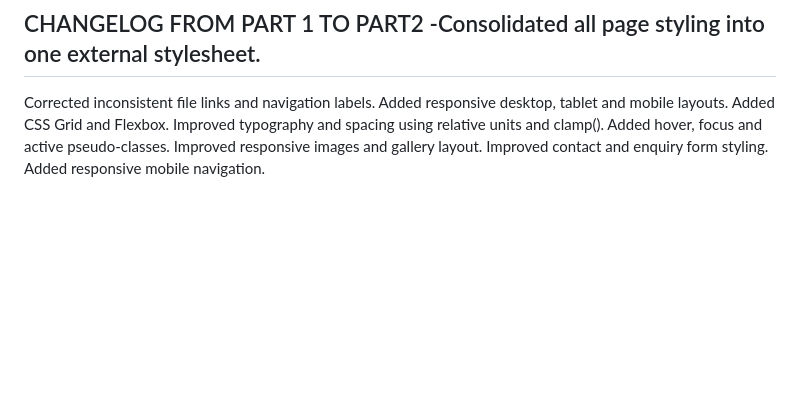
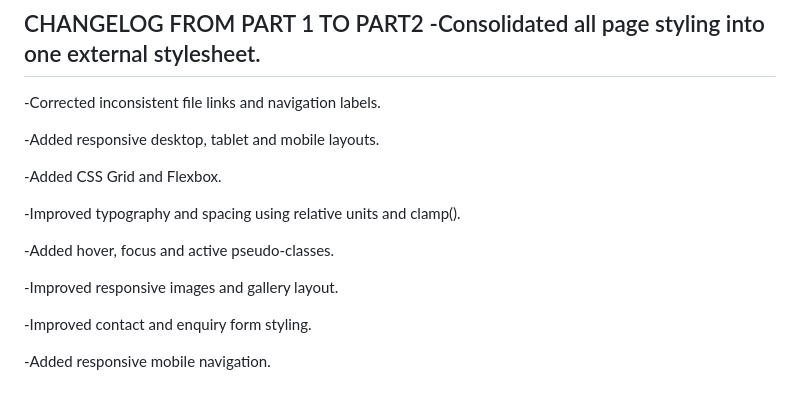
Before and after one commit to st10474290/WEB-DEVELOPMENT-PART-3, a Markdown page: README.md, the part around the change. Drawn GitHub-style; blank space fills up the shorter version.

```diff
--- a/README.md
+++ b/README.md
@@ -57,11 +57,18 @@ Phase 5: Expansion & Franchising Year 2+ Introduction of signature packaged bast
 
 ## CHANGELOG FROM PART 1 TO PART2 -Consolidated all page styling into one external stylesheet.
 
-Corrected inconsistent file links and navigation labels.
-Added responsive desktop, tablet and mobile layouts.
-Added CSS Grid and Flexbox.
-Improved typography and spacing using relative units and clamp().
-Added hover, focus and active pseudo-classes.
-Improved responsive images and gallery layout.
-Improved contact and enquiry form styling.
-Added responsive mobile navigation.
+-Corrected inconsistent file links and navigation labels.
+
+-Added responsive desktop, tablet and mobile layouts.
+
+-Added CSS Grid and Flexbox.
+
+-Improved typography and spacing using relative units and clamp().
+
+-Added hover, focus and active pseudo-classes.
+
+-Improved responsive images and gallery layout.
+
+-Improved contact and enquiry form styling.
+
+-Added responsive mobile navigation.
```
